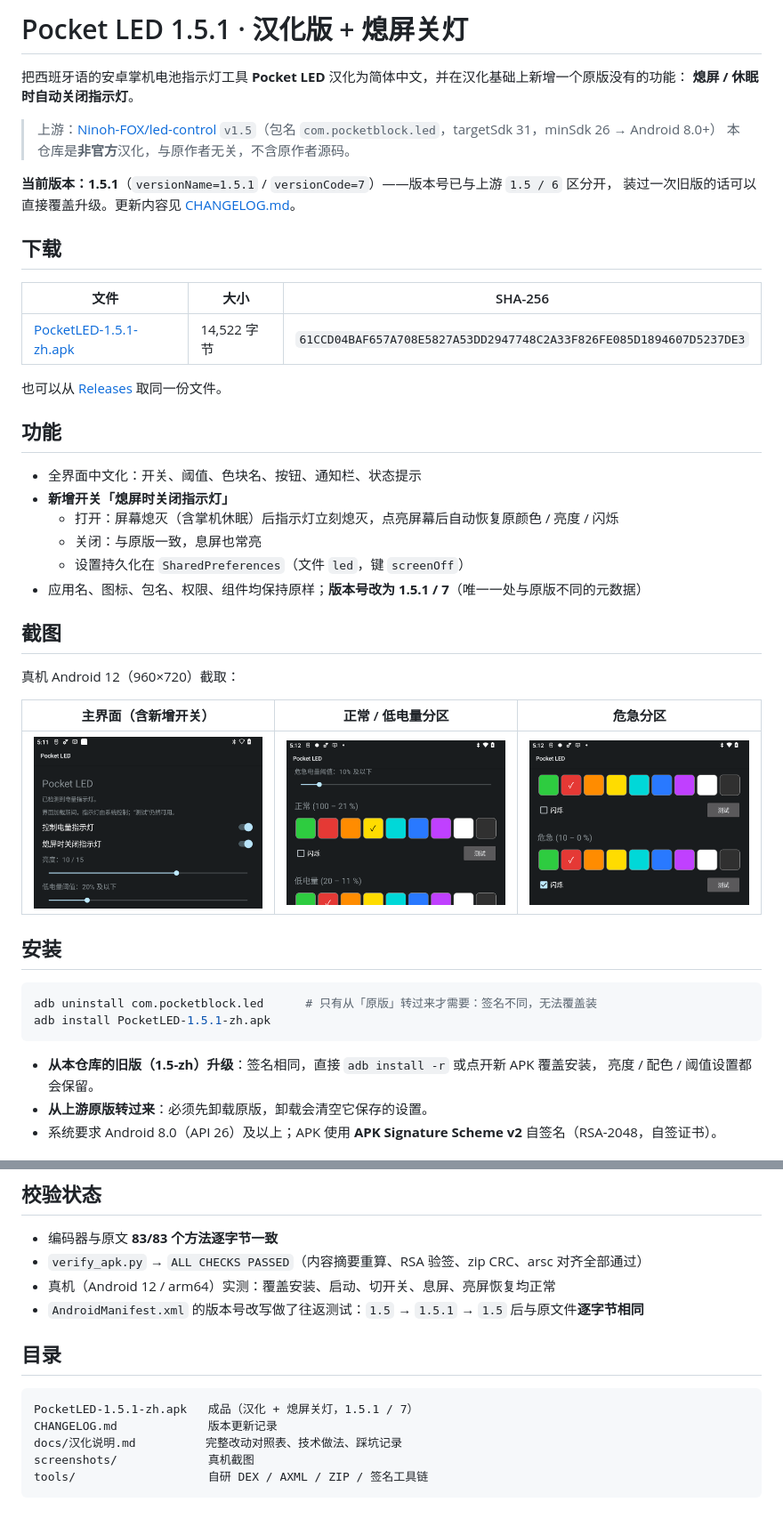
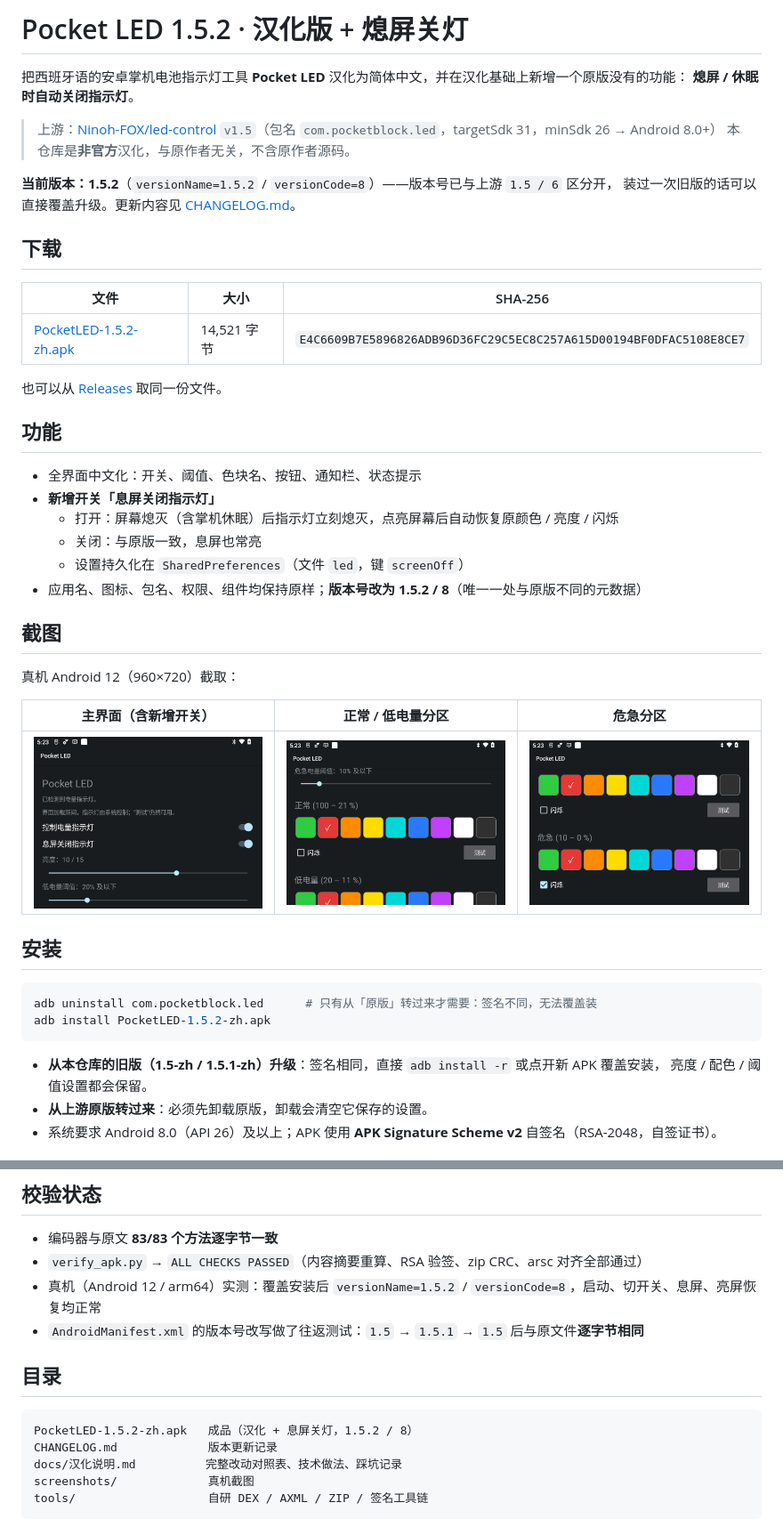
Before and after one commit to maxwall-0125/pocketled-zh, a Markdown page: README.md, 2 parts joined by grey strips. Shown at 89% size. GitHub-like rendering; pictures changed too: screenshots/01-main.png, screenshots/02-levels.png, screenshots/03-critical.png.

Commit message:
发布 1.5.2 汉化版：开关文案改为「息屏关闭指示灯」，版本号 1.5.1 -> 1.5.2 / 7 -> 8
- DEX 仅改这一条字符串，重新打包 + v2 签名，APK 14521 字节
- README / CHANGELOG / 汉化说明同步，截图换成 1.5.2 真机截图
- 删除旧的 PocketLED-1.5.1-zh.apk（产物改名为 1.5.2）

````diff
--- a/README.md
+++ b/README.md
@@ -1,4 +1,4 @@
-# Pocket LED 1.5.1 · 汉化版 + 熄屏关灯
+# Pocket LED 1.5.2 · 汉化版 + 熄屏关灯
 
 把西班牙语的安卓掌机电池指示灯工具 **Pocket LED** 汉化为简体中文，并在汉化基础上新增一个原版没有的功能：
 **熄屏 / 休眠时自动关闭指示灯**。
@@ -6,25 +6,25 @@
 > 上游：[Ninoh-FOX/led-control](https://github.com/Ninoh-FOX/led-control) `v1.5`（包名 `com.pocketblock.led`，targetSdk 31，minSdk 26 → Android 8.0+）
 > 本仓库是**非官方**汉化，与原作者无关，不含原作者源码。
 
-**当前版本：1.5.1**（`versionName=1.5.1` / `versionCode=7`）——版本号已与上游 `1.5 / 6` 区分开，
+**当前版本：1.5.2**（`versionName=1.5.2` / `versionCode=8`）——版本号已与上游 `1.5 / 6` 区分开，
 装过一次旧版的话可以直接覆盖升级。更新内容见 [CHANGELOG.md](CHANGELOG.md)。
 
 ## 下载
 
 | 文件 | 大小 | SHA-256 |
 |---|---|---|
-| [PocketLED-1.5.1-zh.apk](PocketLED-1.5.1-zh.apk) | 14,522 字节 | `61CCD04BAF657A708E5827A53DD2947748C2A33F826FE085D1894607D5237DE3` |
+| [PocketLED-1.5.2-zh.apk](PocketLED-1.5.2-zh.apk) | 14,521 字节 | `E4C6609B7E5896826ADB96D36FC29C5EC8C257A615D00194BF0DFAC5108E8CE7` |
 
 也可以从 [Releases](../../releases/latest) 取同一份文件。
 
 ## 功能
 
 - 全界面中文化：开关、阈值、色块名、按钮、通知栏、状态提示
-- **新增开关「熄屏时关闭指示灯」**
+- **新增开关「息屏关闭指示灯」**
   - 打开：屏幕熄灭（含掌机休眠）后指示灯立刻熄灭，点亮屏幕后自动恢复原颜色 / 亮度 / 闪烁
   - 关闭：与原版一致，息屏也常亮
   - 设置持久化在 `SharedPreferences`（文件 `led`，键 `screenOff`）
-- 应用名、图标、包名、权限、组件均保持原样；**版本号改为 1.5.1 / 7**（唯一一处与原版不同的元数据）
+- 应用名、图标、包名、权限、组件均保持原样；**版本号改为 1.5.2 / 8**（唯一一处与原版不同的元数据）
 
 ## 截图
 
@@ -38,10 +38,10 @@
 
 ```bash
 adb uninstall com.pocketblock.led      # 只有从「原版」转过来才需要：签名不同，无法覆盖装
-adb install PocketLED-1.5.1-zh.apk
+adb install PocketLED-1.5.2-zh.apk
 ```
 
-- **从本仓库的旧版（1.5-zh）升级**：签名相同，直接 `adb install -r` 或点开新 APK 覆盖安装，
+- **从本仓库的旧版（1.5-zh / 1.5.1-zh）升级**：签名相同，直接 `adb install -r` 或点开新 APK 覆盖安装，
   亮度 / 配色 / 阈值设置都会保留。
 - **从上游原版转过来**：必须先卸载原版，卸载会清空它保存的设置。
 - 系统要求 Android 8.0（API 26）及以上；APK 使用 **APK Signature Scheme v2** 自签名（RSA-2048，自签证书）。
@@ -85,13 +85,13 @@ adb install PocketLED-1.5.1-zh.apk
 
 - 编码器与原文 **83/83 个方法逐字节一致**
 - `verify_apk.py` → `ALL CHECKS PASSED`（内容摘要重算、RSA 验签、zip CRC、arsc 对齐全部通过）
-- 真机（Android 12 / arm64）实测：覆盖安装、启动、切开关、息屏、亮屏恢复均正常
+- 真机（Android 12 / arm64）实测：覆盖安装后 `versionName=1.5.2` / `versionCode=8`，启动、切开关、息屏、亮屏恢复均正常
 - `AndroidManifest.xml` 的版本号改写做了往返测试：`1.5` → `1.5.1` → `1.5` 后与原文件**逐字节相同**
 
 ## 目录
 
 ```
-PocketLED-1.5.1-zh.apk   成品（汉化 + 熄屏关灯，1.5.1 / 7）
+PocketLED-1.5.2-zh.apk   成品（汉化 + 息屏关灯，1.5.2 / 8）
 CHANGELOG.md             版本更新记录
 docs/汉化说明.md          完整改动对照表、技术做法、踩坑记录
 screenshots/             真机截图
````
Also changed, not shown: CHANGELOG.md (+9 -0 lines), docs/汉化说明.md (+29 -18 lines), 3 other files.
